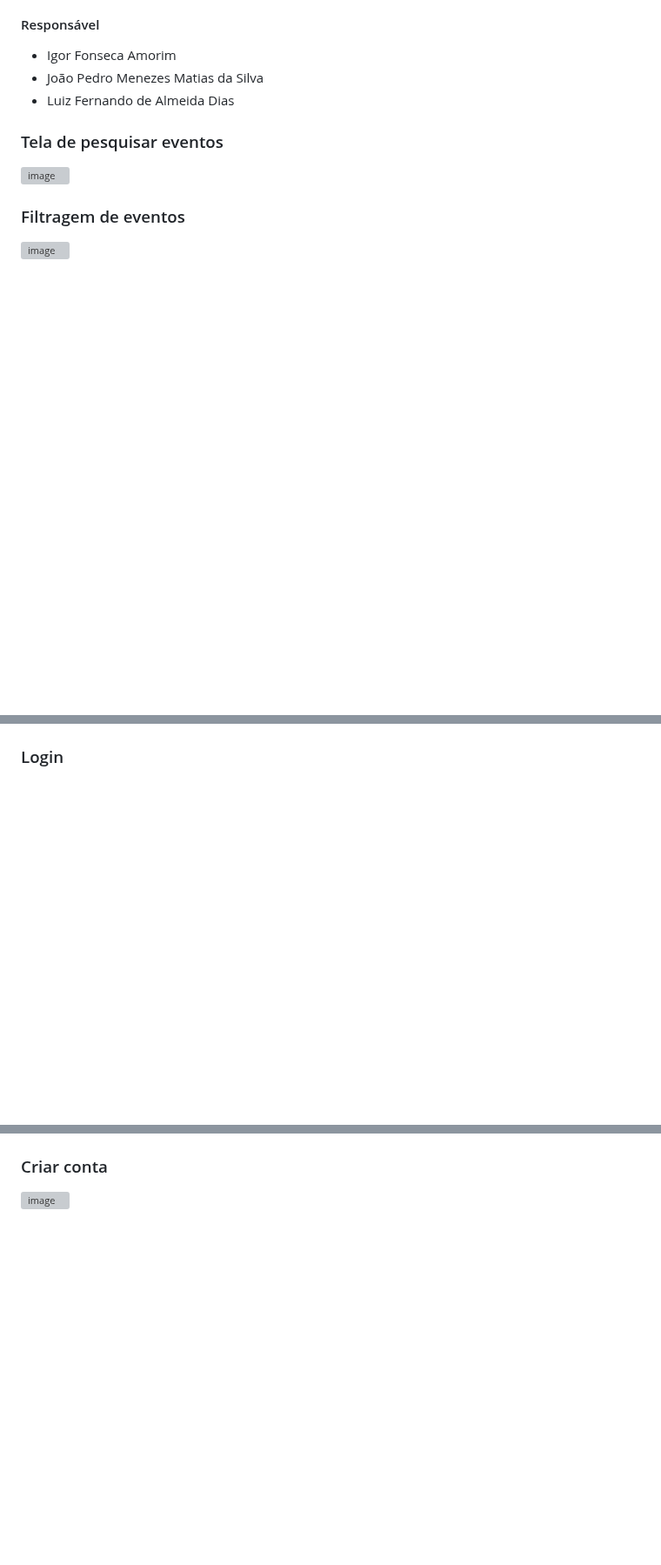
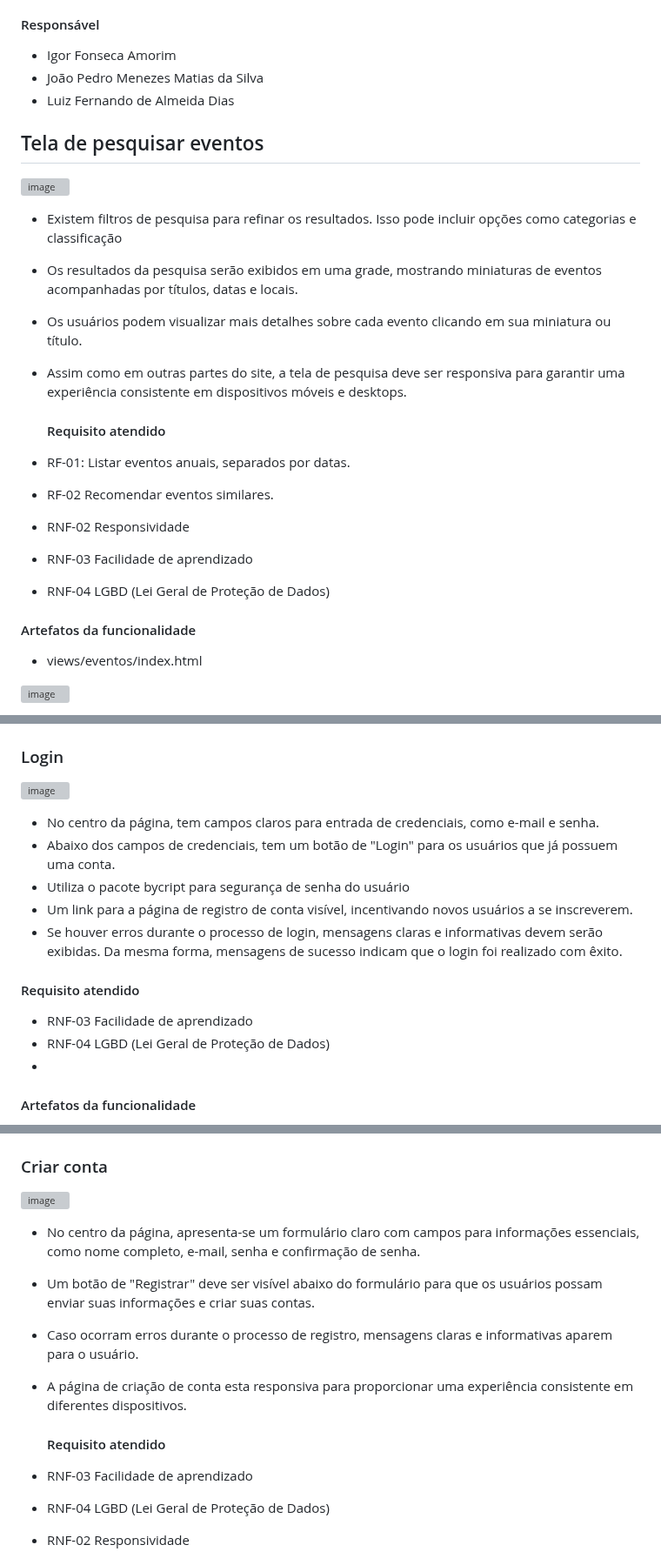
Before and after one commit to ICEI-PUC-Minas-PMV-ADS/pmv-ads-2023-2-e1-proj-web-t7-vivabh, a Markdown page: documentos/06-Programação de Funcionalidades.md, 3 parts joined by grey strips. Shown at 87% size. Drawn GitHub-style; blank space fills up the shorter version; grey boxes are pictures that could not be loaded.

```diff
--- a/documentos/06-Programação de Funcionalidades.md
+++ b/documentos/06-Programação de Funcionalidades.md
@@ -110,9 +110,26 @@ Categorias podem incluir música, esportes, arte, tecnologia, entretenimento, e
 - Luiz Fernando de Almeida Dias
 
 
-### Tela de pesquisar eventos
+## Tela de pesquisar eventos
 ![image](https://github.com/ICEI-PUC-Minas-PMV-ADS/pmv-ads-2023-2-e1-proj-web-t7-vivabh/assets/36000474/bec67b05-45b7-4b49-a79c-0858466bd290)
 
+- Existem filtros de pesquisa para refinar os resultados. Isso pode incluir opções como categorias e classificação
+- Os resultados da pesquisa serão exibidos em uma grade, mostrando miniaturas de eventos acompanhadas por títulos, datas e locais.
+- Os usuários podem visualizar mais detalhes sobre cada evento clicando em sua miniatura ou título.
+- Assim como em outras partes do site, a tela de pesquisa deve ser responsiva para garantir uma experiência consistente em dispositivos móveis e desktops.
 
-### Filtragem de eventos
-![image](https://github.com/ICEI-PUC-Minas-PMV-ADS/pmv-ads-2023-2-e1-proj-web-t7-vivabh/assets/36000474/2ffae596-35ae-4718-a7b5-96f611ae2d97)
+  #### Requisito atendido
+
+- RF-01: Listar eventos anuais, separados por datas.
+- RF-02	Recomendar eventos similares.
+- RNF-02	Responsividade
+- RNF-03	Facilidade de aprendizado
+- RNF-04	LGBD (Lei Geral de Proteção de Dados)
+
+#### Artefatos da funcionalidade
+
+- views/eventos/index.html
+
+![image](https://github.com/ICEI-PUC-Minas-PMV-ADS/pmv-ads-2023-2-e1-proj-web-t7-vivabh/assets/36000474/a75c4d1d-1f6f-4ce6-839e-52337ec876de)
+
+
@@ -120,3 +148,18 @@ Categorias podem incluir música, esportes, arte, tecnologia, entretenimento, e
 
 ### Login
 
+![image](https://github.com/ICEI-PUC-Minas-PMV-ADS/pmv-ads-2023-2-e1-proj-web-t7-vivabh/assets/36000474/84166c9f-9bd4-40ab-8f82-a0369e0e4e40)
+
+- No centro da página, tem campos claros para entrada de credenciais, como e-mail e senha.
+- Abaixo dos campos de credenciais, tem um botão de "Login" para os usuários que já possuem uma conta.
+- Utiliza o pacote bycript para segurança de senha do usuário
+- Um link para a página de registro de conta visível, incentivando novos usuários a se inscreverem.
+- Se houver erros durante o processo de login, mensagens claras e informativas devem serão exibidas. Da mesma forma, mensagens de sucesso indicam que o login foi realizado com êxito.
+
+#### Requisito atendido
+
+- RNF-03	Facilidade de aprendizado
+- RNF-04	LGBD (Lei Geral de Proteção de Dados)
+-
+#### Artefatos da funcionalidade
+
@@ -123,2 +185,17 @@ Categorias podem incluir música, esportes, arte, tecnologia, entretenimento, e
 ### Criar conta
 ![image](https://github.com/ICEI-PUC-Minas-PMV-ADS/pmv-ads-2023-2-e1-proj-web-t7-vivabh/assets/36000474/e8a4cf22-aed1-4def-ae36-7a018dc459ac)
+
+- No centro da página, apresenta-se um formulário claro com campos para informações essenciais, como nome completo, e-mail, senha e confirmação de senha.
+
+- Um botão de "Registrar" deve ser visível abaixo do formulário para que os usuários possam enviar suas informações e criar suas contas.
+
+- Caso ocorram erros durante o processo de registro, mensagens claras e informativas aparem para o usuário.
+
+- A página de criação de conta esta responsiva para proporcionar uma experiência consistente em diferentes dispositivos.
+
+  #### Requisito atendido
+
+- RNF-03	Facilidade de aprendizado
+- RNF-04	LGBD (Lei Geral de Proteção de Dados)
+- RNF-02	Responsividade
+
```
Also changed, not shown: other parts of documentos/06-Programação de Funcionalidades.md (+48 -0 lines).
